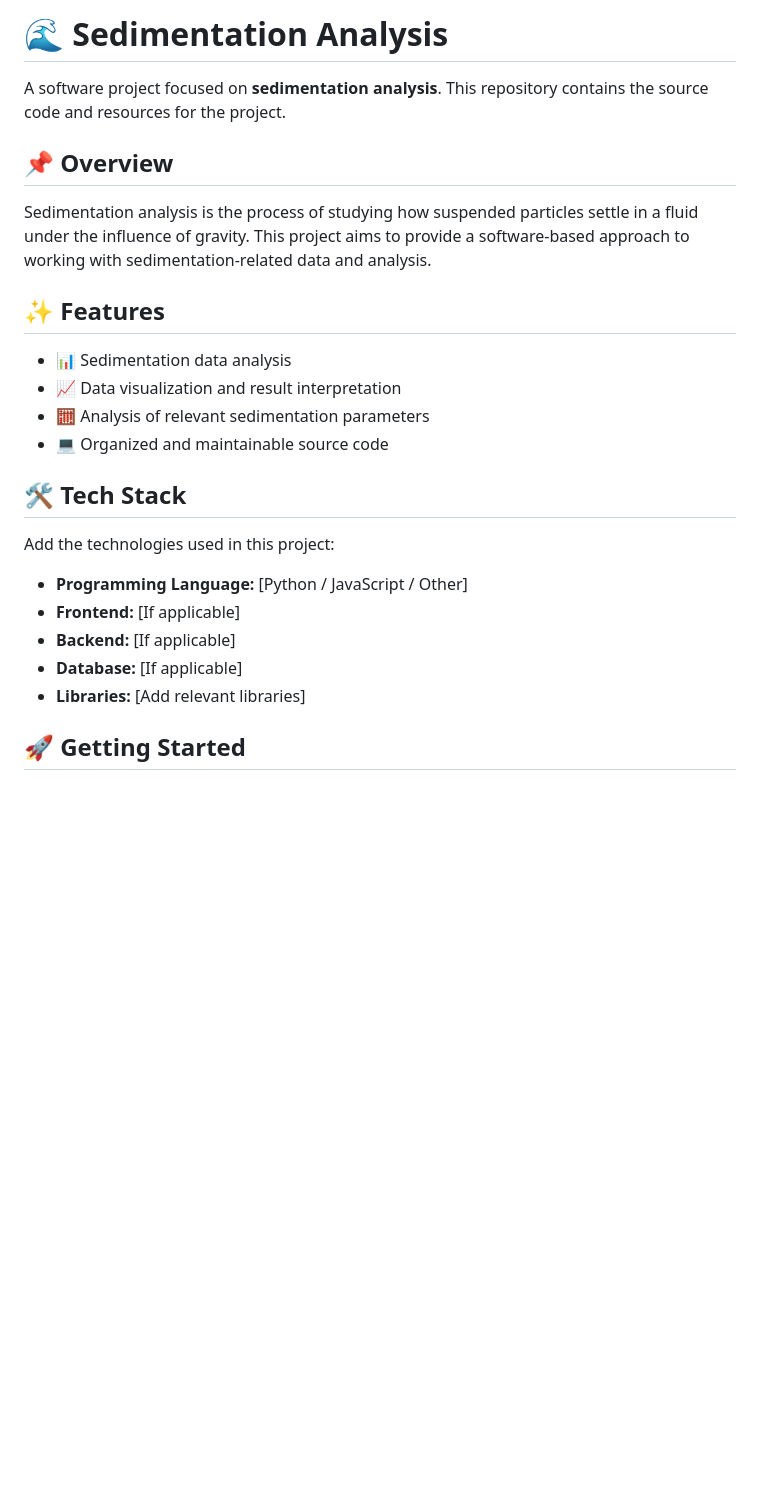
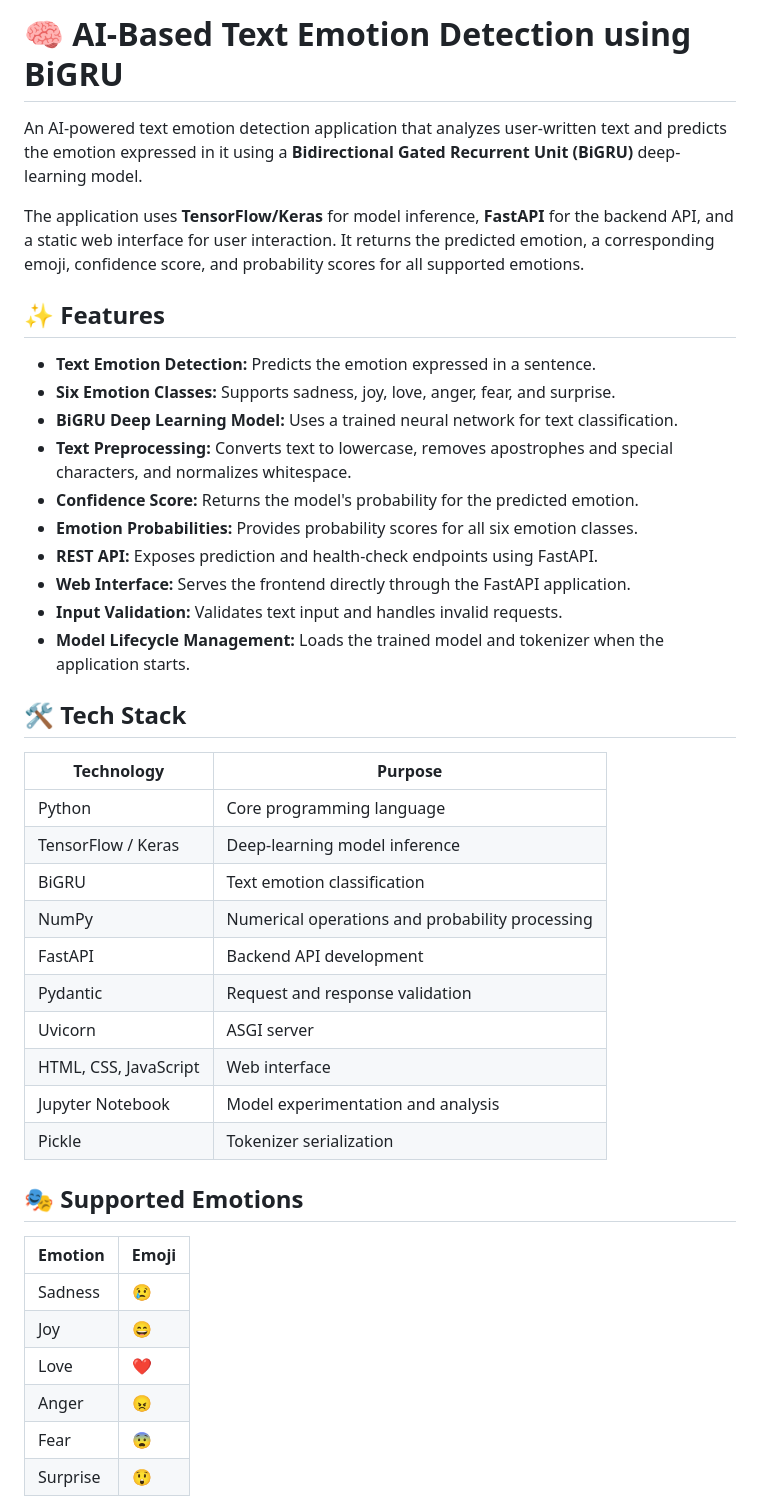
Before and after one commit to prince728/sedimentation-analysis, a Markdown page: README.md, the part around one of its changes. Drawn GitHub-style; blank space fills up the shorter version.

```diff
--- a/README.md
+++ b/README.md
@@ -1,28 +1,45 @@
-# 🌊 Sedimentation Analysis
+# 🧠 AI-Based Text Emotion Detection using BiGRU
 
-A software project focused on **sedimentation analysis**. This repository contains the source code and resources for the project.
+An AI-powered text emotion detection application that analyzes user-written text and predicts the emotion expressed in it using a **Bidirectional Gated Recurrent Unit (BiGRU)** deep-learning model.
 
-## 📌 Overview
-
-Sedimentation analysis is the process of studying how suspended particles settle in a fluid under the influence of gravity. This project aims to provide a software-based approach to working with sedimentation-related data and analysis.
+The application uses **TensorFlow/Keras** for model inference, **FastAPI** for the backend API, and a static web interface for user interaction. It returns the predicted emotion, a corresponding emoji, confidence score, and probability scores for all supported emotions.
 
 ## ✨ Features
 
-- 📊 Sedimentation data analysis
-- 📈 Data visualization and result interpretation
-- 🧮 Analysis of relevant sedimentation parameters
-- 💻 Organized and maintainable source code
-
+- **Text Emotion Detection:** Predicts the emotion expressed in a sentence.
+- **Six Emotion Classes:** Supports sadness, joy, love, anger, fear, and surprise.
+- **BiGRU Deep Learning Model:** Uses a trained neural network for text classification.
+- **Text Preprocessing:** Converts text to lowercase, removes apostrophes and special characters, and normalizes whitespace.
+- **Confidence Score:** Returns the model's probability for the predicted emotion.
+- **Emotion Probabilities:** Provides probability scores for all six emotion classes.
+- **REST API:** Exposes prediction and health-check endpoints using FastAPI.
+- **Web Interface:** Serves the frontend directly through the FastAPI application.
+- **Input Validation:** Validates text input and handles invalid requests.
+- **Model Lifecycle Management:** Loads the trained model and tokenizer when the application starts.
 
 ## 🛠️ Tech Stack
 
-Add the technologies used in this project:
+| Technology | Purpose |
+|---|---|
+| Python | Core programming language |
+| TensorFlow / Keras | Deep-learning model inference |
+| BiGRU | Text emotion classification |
+| NumPy | Numerical operations and probability processing |
+| FastAPI | Backend API development |
+| Pydantic | Request and response validation |
+| Uvicorn | ASGI server |
+| HTML, CSS, JavaScript | Web interface |
+| Jupyter Notebook | Model experimentation and analysis |
+| Pickle | Tokenizer serialization |
 
-- **Programming Language:** [Python / JavaScript / Other]
-- **Frontend:** [If applicable]
-- **Backend:** [If applicable]
-- **Database:** [If applicable]
-- **Libraries:** [Add relevant libraries]
+## 🎭 Supported Emotions
 
-## 🚀 Getting Started
+| Emotion | Emoji |
+|---|---|
+| Sadness | 😢 |
+| Joy | 😄 |
+| Love | ❤️ |
+| Anger | 😠 |
+| Fear | 😨 |
+| Surprise | 😲 |
 
```
Also changed, not shown: other parts of README.md (+78 -117 lines).
